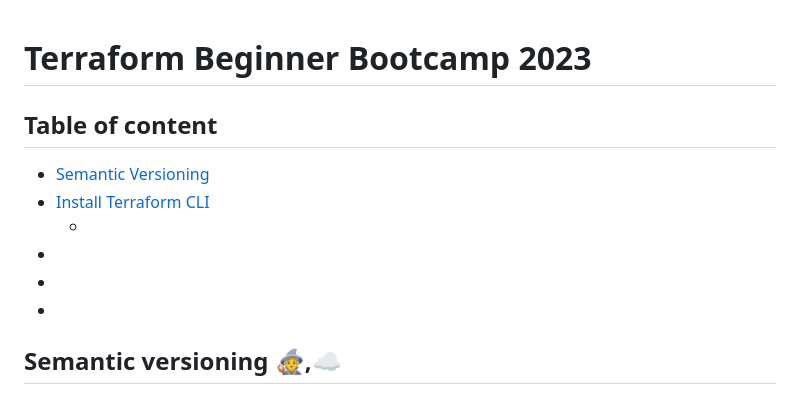
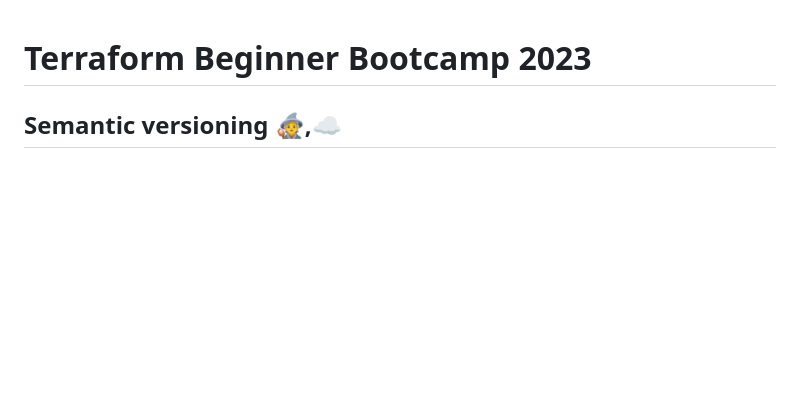
Before and after one commit to genejike/terraform-beginner-bootcamp-2023, a Markdown page: README.md, the part around the change. GitHub-like rendering; blank space fills up the shorter version.

```diff
--- a/README.md
+++ b/README.md
@@ -1,12 +1,4 @@
 # Terraform Beginner Bootcamp 2023
-
-## Table of content
-- [Semantic Versioning](#semantic-versioning-magecloud)
-- [Install Terraform CLI](#install-terraform-cli)
-  - []()
-- []()
-- []()
-- []()
 ## Semantic versioning :mage:,:cloud:
 THIS PROJECT IS GOING TO EMPLOY SEMANTIC VERSIONING
 [semver.org](https://semver.org/)
```
